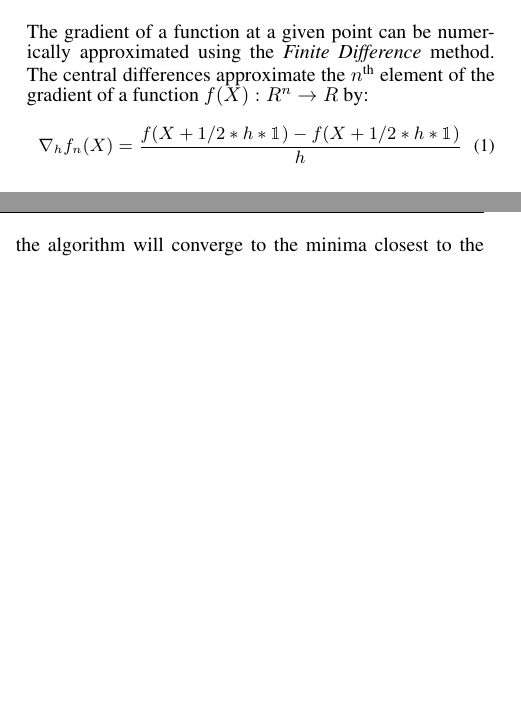
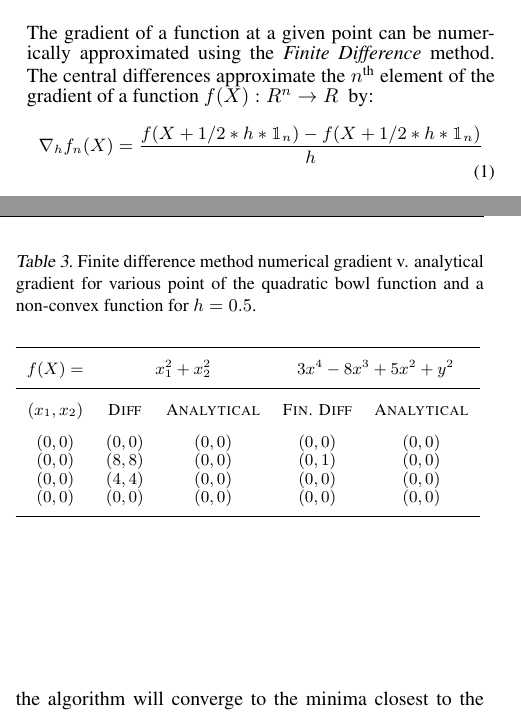
Before and after one commit to ctestart/ML-HW1, a LaTeX problem sheet (hw_latex/hw1.tex): two parts of the columns of pages 1 and 2 of 4, joined at a grey line, cut so that both start at the same text, the shorter picture padded with empty space. Compiled offline with pdfLaTeX.

Commit message:
Latest version from last night

```diff
--- a/hw_latex/hw1.tex
+++ b/hw_latex/hw1.tex
@@ -170,12 +170,45 @@ $min (f(X))$    & $No$ $conv.$& 0.0 & $3.10^{-4}$ & $10^{-4}$ & $2.10^{-6}$\\
 \vskip -0.1in
 \end{table}
 
-The gradient of a function at a given point can be numerically approximated using the \textit{Finite Difference} method. The central differences approximate the $n^{\text {th}}$ element of the gradient of a function $f(X):R^n\rightarrow R$ by:
+The gradient of a function at a given point can be numerically approximated using the \textit{Finite Difference} method. The central differences approximate the $n^{\text {th}}$ element of the gradient of a function $f(X):R^n\rightarrow R$ ~by:
 \small
 \begin{equation}
-\nabla_h f_n(X)=\frac{f(X+1/2*h*\mathbbm{1})-f(X+1/2*h*\mathbbm{1})}{h}
+\nabla_h f_n(X)=\frac{f(X+1/2*h*\mathbbm{1}_n)-f(X+1/2*h*\mathbbm{1}_n)}{h}
 \end{equation}
 \normalsize
+
+\begin{table}[ht]
+\caption{Finite difference method numerical gradient v. analytical gradient for various point of the quadratic bowl function and a non-convex function for $h=0.5$.}
+\label{TableFinDiff}
+%\vskip 0.15in
+\begin{center}
+\begin{small}
+\begin{sc}
+\resizebox{\columnwidth}{!}{%
+\begin{tabular}{ccccc}
+\hline
+\abovespace \belowspace $f(X)=$ &
+\multicolumn{2}{c}{\abovespace \belowspace $x_1^2+x_2^2$} &
+\multicolumn{2}{c}{\abovespace \belowspace $3x^4-8x^3+5x^2+y^2$ }\\
+\hline
+\abovespace
+$(x_1,x_2)$& Diff & Analytical &Fin. Diff & Analytical \\
+\abovespace
+$(0,0)$   & $(0,0)$ &$(0,0)$  & $(0,0)$  &$(0,0)$     \\
+$(0,0)$   & $(8,8)$ & $(0,0)$  & $(0,1)$ &$(0,0)$  \\
+$(0,0)$   & $(4,4)$ &$(0,0)$ & $(0,0)$ &$(0,0)$  \\
+\belowspace
+$(0,0)$     & $(0,0)$ & $(0,0)$  & $(0,0)$  & $(0,0)$  \\
+\hline
+\belowspace
+\end{tabular}
+}
+\end{sc}
+\end{small}
+\end{center}
+\vskip -0.1in
+\end{table}
+
 
 Our gradient descent code is written in python and takes as parameters the initial guess, $x_0$, the step size, $\gamma$, and the convergence threshold, $\epsilon$.  The convergence criteria that we use to terminate is when the difference between successive ``guesses'' (call these $x_n$ and $x_{n+1}$ for some arbitrary $n$) is less than $\epsilon$, i.e. $|x_{n+1} -x_n | < \epsilon$.  Since we are only working with scalar functions, this will suffice.  If we were working with vector values functions, we could instead use the two-norm.
 
```
Also changed, not shown: hw_latex/hw1.pdf, 3 other files.
